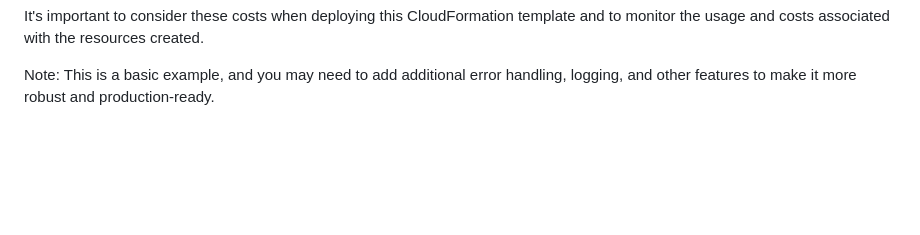
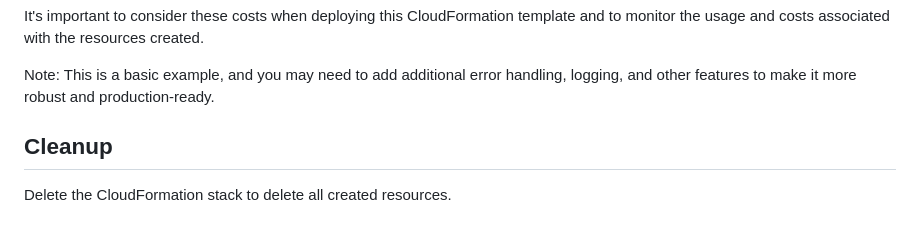
Before and after one commit to estanqueiroa/awscode, a Markdown page: cloudformation/customresource/README.md, the part around the change. Rendered like a GitHub page; blank space fills up the shorter version.

```diff
--- a/cloudformation/customresource/README.md
+++ b/cloudformation/customresource/README.md
@@ -51,3 +51,7 @@ The resources created by this CloudFormation template may incur the following co
 It's important to consider these costs when deploying this CloudFormation template and to monitor the usage and costs associated with the resources created.
 
 Note: This is a basic example, and you may need to add additional error handling, logging, and other features to make it more robust and production-ready.
+
+## Cleanup
+
+Delete the CloudFormation stack to delete all created resources.
```
